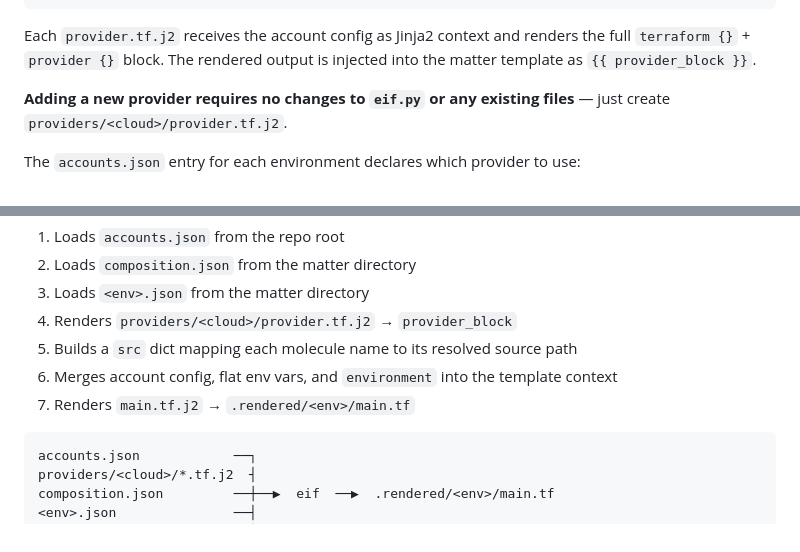
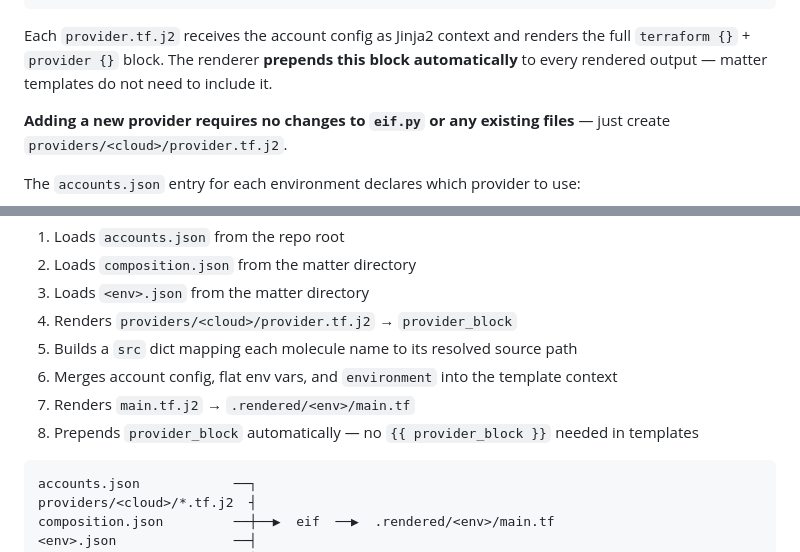
Before and after one commit to giordanocardillo/eif, a Markdown page: README.md, 2 parts joined by grey strips. Drawn GitHub-style.

````diff
--- a/README.md
+++ b/README.md
@@ -122,7 +122,7 @@ providers/
     provider.tf.j2    ← terraform{} + provider "google" block
 ```
 
-Each `provider.tf.j2` receives the account config as Jinja2 context and renders the full `terraform {}` + `provider {}` block. The rendered output is injected into the matter template as `{{ provider_block }}`.
+Each `provider.tf.j2` receives the account config as Jinja2 context and renders the full `terraform {}` + `provider {}` block. The renderer **prepends this block automatically** to every rendered output — matter templates do not need to include it.
 
 **Adding a new provider requires no changes to `eif.py` or any existing files** — just create `providers/<cloud>/provider.tf.j2`.
 
@@ -198,6 +198,7 @@ The `eif` CLI takes a matter directory and an environment name. It:
 5. Builds a `src` dict mapping each molecule name to its resolved source path
 6. Merges account config, flat env vars, and `environment` into the template context
 7. Renders `main.tf.j2` → `.rendered/<env>/main.tf`
+8. Prepends `provider_block` automatically — no `{{ provider_block }}` needed in templates
 
 ```
 accounts.json            ──┐
````
Also changed, not shown: other parts of README.md (+26 -6 lines).
